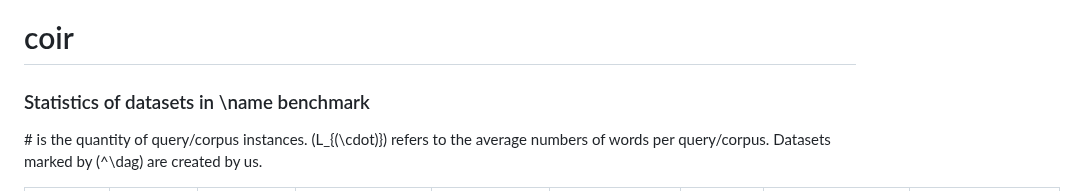
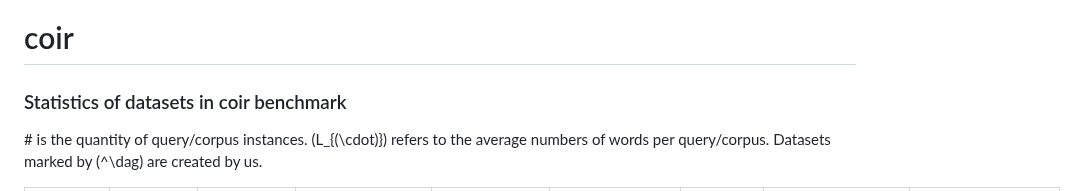
Before and after one commit to CoIR-team/coir, a Markdown page: README.md, the part around the change. GitHub-like rendering.

```diff
--- a/README.md
+++ b/README.md
@@ -2,7 +2,7 @@
 
 
 
-### Statistics of datasets in \name benchmark
+### Statistics of datasets in coir benchmark
 \# is the quantity of query/corpus instances. \(L_{(\cdot)}\) refers to the average numbers of words per query/corpus. Datasets marked by \(^\dag\) are created by us.
 
 | **Main Task**                | **Sub Task**                       | **Domain**     | **Dataset**                  | **Language**                                   | **#Query (train/dev/test)** | **#Corpus** | **\(L_{\text{Query}}\)** | **\(L_{\text{Corpus}}\)** |
```
